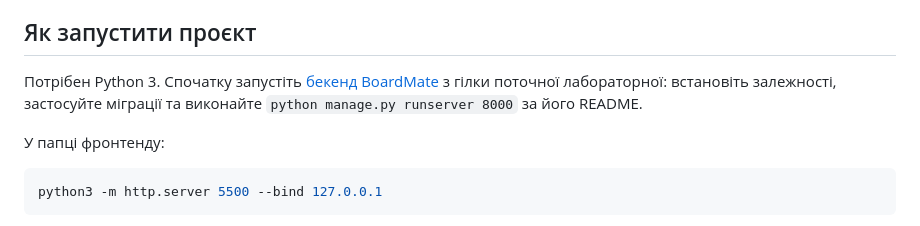
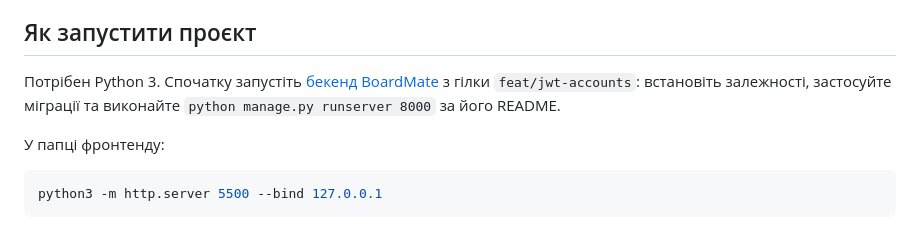
Before and after one commit to SigmaSigmaSigmaSigmaSigmaSigmaSigmaSigm/boardmate-frontend, a Markdown page: README.md, the part around the change. Rendered like a GitHub page.

Commit message:
Вказати гілку бекенду для цієї лабораторної

```diff
--- a/README.md
+++ b/README.md
@@ -4,7 +4,7 @@
 
 ## Як запустити проєкт
 
-Потрібен Python 3. Спочатку запустіть [бекенд BoardMate](https://github.com/SigmaSigmaSigmaSigmaSigmaSigmaSigmaSigm/boardmate) з гілки поточної лабораторної: встановіть залежності, застосуйте міграції та виконайте `python manage.py runserver 8000` за його README.
+Потрібен Python 3. Спочатку запустіть [бекенд BoardMate](https://github.com/SigmaSigmaSigmaSigmaSigmaSigmaSigmaSigm/boardmate) з гілки `feat/jwt-accounts`: встановіть залежності, застосуйте міграції та виконайте `python manage.py runserver 8000` за його README.
 
 У папці фронтенду:
 
```
